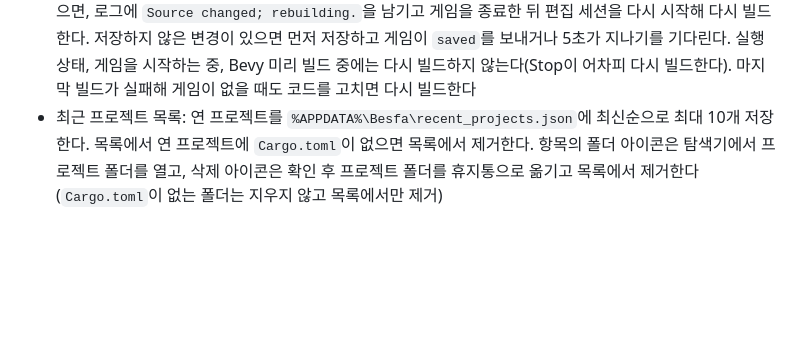
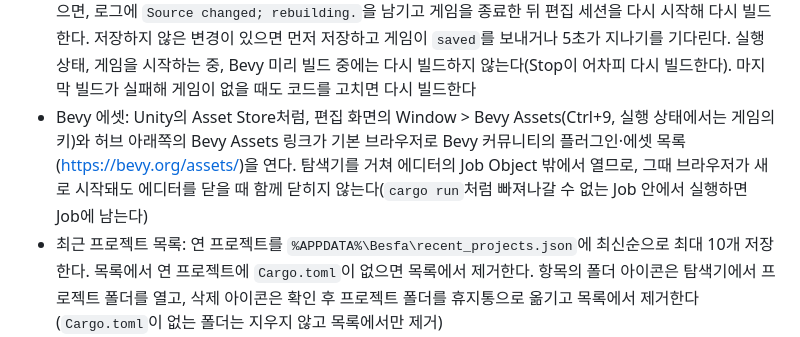
Before and after one commit to ski0090/besfa, a Markdown page: docs/EDITOR_UI.md, the part around the change. Drawn GitHub-style; blank space fills up the shorter version.

```diff
--- a/docs/EDITOR_UI.md
+++ b/docs/EDITOR_UI.md
@@ -40,4 +40,5 @@ egui는 매 프레임 UI를 다시 그리므로 상태는 각 모듈의 구조
 - 되돌리기: Edit 메뉴의 Undo(Ctrl+Z)와 Redo(Ctrl+Y, Ctrl+Shift+Z)는 편집 세션에서 고친 것을 되돌리고 다시 한다: 값 고치기, 씬 뷰에서 핸들 끌기, 컴포넌트 추가와 제거, 엔티티 추가·복제·배치·삭제. 기록은 게임에 보낼 명령으로 남는다. 게임이 `done`으로 실패를 알린 변경(없는 컴포넌트 제거, 맞지 않는 값 등)은 기록에서 빠진다(프로토콜 버전 1 이상의 플러그인). 값을 고치면 이전 값으로 되돌리는 `set`, 핸들 끌기는 게임이 보낸 `edited`의 앞뒤 값, 컴포넌트 추가는 `remove`, 제거는 이전 값으로 다시 붙이는 `set`, 게임이 `spawned`로 알린 엔티티는 `delete`와 `restore`, 삭제는 `restore`와 `delete`다. 삭제한 엔티티는 실행 중인 게임에 숨겨 두므로 엔티티 번호가 그대로이고, 그 뒤의 기록도 그대로 쓸 수 있다. 새로 고치면 다시 하기 목록은 비워지고, 그 때문에 되살릴 수 없게 된 숨긴 엔티티(되돌린 추가·복제·배치)는 `despawn`으로 게임에서 없앤다. 되돌릴 수 있는 삭제는 게임을 다시 시작할 때까지 숨겨 둔다. 게임을 다시 시작하면(Stop, 플러그인 갱신, 다시 빌드) 기록이 모두 비워진다. 입력 칸에 포커스가 있으면 Ctrl+Z는 글자 되돌리기다. 실행 상태에서는 되돌리지 않는다
 - 에셋과 프리팹: 아래 패널은 Log와 Assets 탭으로 나뉜다. Assets 탭은 프로젝트의 `assets` 폴더를 폴더 먼저, 이름순 트리로 보여 주고(숨김 파일 제외), 폴더가 바뀌면 저절로 다시 읽는다. glTF 모델(`.glb`, `.gltf`)과 씬·프리팹 파일(`.scn.ron`)은 + 버튼을 누르거나 뷰포트로 끌어 놓으면 `instantiate`로 원점에 파일 이름의 엔티티를 만들고 그 아래에 내용을 펼친다(glTF는 첫 번째 씬). 펼쳐진 내용은 따로 저장되지 않는 흐린 글자로 보이고, 뷰포트에서 클릭하면 그 내용을 담은 저장되는 엔티티를 선택한다. Inspector에서 `DynamicWorldRoot`의 경로를 고치면 다른 프리팹으로 바뀐다. Hierarchy 머리의 Save as prefab은 이름(글자, 숫자, 공백, -, _)을 물은 뒤 `save_prefab`으로 `assets/prefabs/<이름>.scn.ron`을 쓴다. 펼쳐진 내용을 고르면 Inspector가 `Part of <파일>; Save scene skips it.`로 어디서 왔는지 알려 준다. 놓인 씬·프리팹이나 그 안쪽을 고르면 Apply to prefab 버튼이 보이고, 누르면 `apply_prefab`으로 프리팹 안쪽의 지금 모습(고친 값, 지운 엔티티 포함)을 그 파일에 쓴다. 게임은 파일을 다시 읽어 같은 파일의 모든 인스턴스를 새로 만들므로, 그 전에 안쪽에서 고친 것은 되돌릴 수 없다. 안쪽에 놓인 다른 프리팹은 경로로만 쓰고, 파일이 자기 자신을 담게 되면 쓰지 않는다. glTF 모델 안쪽은 파일로 되돌려 쓸 수 없고, 씬에 놓은 `scenes/main.scn.ron`에는 Apply to prefab이 없다(게임도 거절한다. 씬 파일을 그 안쪽으로 덮어쓰고 씬 전체를 다시 만들게 된다)
 - 코드를 고치면 다시 빌드: 편집 상태에서 프로젝트 `src` 폴더의 `.rs` 파일이 바뀌고 500ms 동안 더 바뀌지 않으면, 로그에 `Source changed; rebuilding.`을 남기고 게임을 종료한 뒤 편집 세션을 다시 시작해 다시 빌드한다. 저장하지 않은 변경이 있으면 먼저 저장하고 게임이 `saved`를 보내거나 5초가 지나기를 기다린다. 실행 상태, 게임을 시작하는 중, Bevy 미리 빌드 중에는 다시 빌드하지 않는다(Stop이 어차피 다시 빌드한다). 마지막 빌드가 실패해 게임이 없을 때도 코드를 고치면 다시 빌드한다
+- Bevy 에셋: Unity의 Asset Store처럼, 편집 화면의 Window > Bevy Assets(Ctrl+9, 실행 상태에서는 게임의 키)와 허브 아래쪽의 Bevy Assets 링크가 기본 브라우저로 Bevy 커뮤니티의 플러그인·에셋 목록(https://bevy.org/assets/)을 연다. 탐색기를 거쳐 에디터의 Job Object 밖에서 열므로, 그때 브라우저가 새로 시작돼도 에디터를 닫을 때 함께 닫히지 않는다(`cargo run`처럼 빠져나갈 수 없는 Job 안에서 실행하면 Job에 남는다)
 - 최근 프로젝트 목록: 연 프로젝트를 `%APPDATA%\Besfa\recent_projects.json`에 최신순으로 최대 10개 저장한다. 목록에서 연 프로젝트에 `Cargo.toml`이 없으면 목록에서 제거한다. 항목의 폴더 아이콘은 탐색기에서 프로젝트 폴더를 열고, 삭제 아이콘은 확인 후 프로젝트 폴더를 휴지통으로 옮기고 목록에서 제거한다 (`Cargo.toml`이 없는 폴더는 지우지 않고 목록에서만 제거)
```
Also changed, not shown: docs/images/plugin-update-available.png, docs/images/plugin-updated.png, 4 other files.
